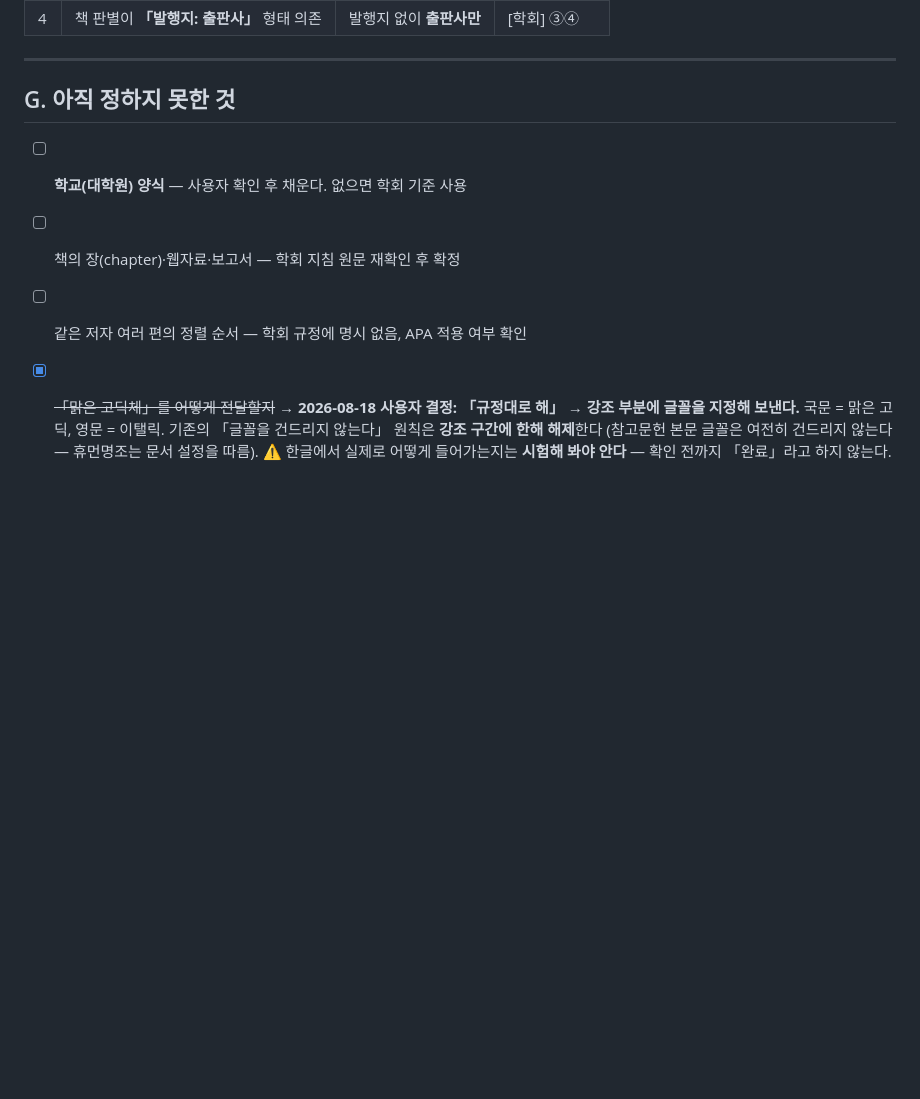
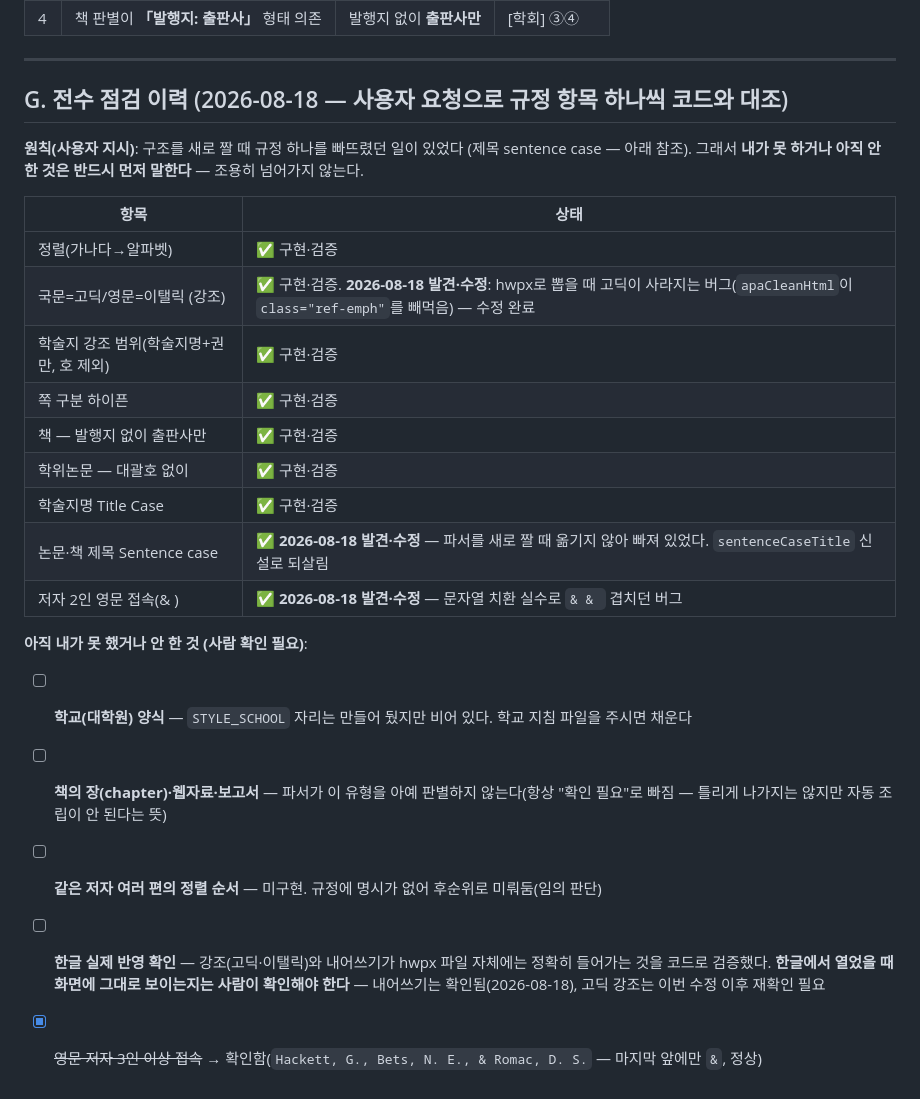
Before and after one commit to aninsong77-dotcom/research-notes, a Markdown page: docsPlan/참고문헌-파서/규정.md, the part around the change. Drawn GitHub-style; blank space fills up the shorter version.

Commit message:
규정.md 전수 점검 결과 반영 + 3인 이상 저자 접속 확인
Co-Authored-By: Claude Opus 5 <noreply@anthropic.com>

```diff
--- a/docsPlan/참고문헌-파서/규정.md
+++ b/docsPlan/참고문헌-파서/규정.md
@@ -138,13 +138,27 @@
 
 ---
 
-## G. 아직 정하지 못한 것
+## G. 전수 점검 이력 (2026-08-18 — 사용자 요청으로 규정 항목 하나씩 코드와 대조)
 
-- [ ] **학교(대학원) 양식** — 사용자 확인 후 채운다. 없으면 학회 기준 사용
-- [ ] 책의 장(chapter)·웹자료·보고서 — 학회 지침 원문 재확인 후 확정
-- [ ] 같은 저자 여러 편의 정렬 순서 — 학회 규정에 명시 없음, APA 적용 여부 확인
-- [x] ~~「맑은 고딕체」를 어떻게 전달할지~~ → **2026-08-18 사용자 결정: 「규정대로 해」**
-      → **강조 부분에 글꼴을 지정해 보낸다.** 국문 = 맑은 고딕, 영문 = 이탤릭.
-      기존의 「글꼴을 건드리지 않는다」 원칙은 **강조 구간에 한해 해제**한다
-      (참고문헌 본문 글꼴은 여전히 건드리지 않는다 — 휴먼명조는 문서 설정을 따름).
-      ⚠️ 한글에서 실제로 어떻게 들어가는지는 **시험해 봐야 안다** — 확인 전까지 「완료」라고 하지 않는다.
+**원칙(사용자 지시)**: 구조를 새로 짤 때 규정 하나를 빠뜨렸던 일이 있었다
+(제목 sentence case — 아래 참조). 그래서 **내가 못 하거나 아직 안 한 것은
+반드시 먼저 말한다** — 조용히 넘어가지 않는다.
+
+| 항목 | 상태 |
+|---|---|
+| 정렬(가나다→알파벳) | ✅ 구현·검증 |
+| 국문=고딕/영문=이탤릭 (강조) | ✅ 구현·검증. **2026-08-18 발견·수정**: hwpx로 뽑을 때 고딕이 사라지는 버그(`apaCleanHtml`이 `class="ref-emph"`를 빼먹음) — 수정 완료 |
+| 학술지 강조 범위(학술지명+권만, 호 제외) | ✅ 구현·검증 |
+| 쪽 구분 하이픈 | ✅ 구현·검증 |
+| 책 — 발행지 없이 출판사만 | ✅ 구현·검증 |
+| 학위논문 — 대괄호 없이 | ✅ 구현·검증 |
+| 학술지명 Title Case | ✅ 구현·검증 |
+| 논문·책 제목 Sentence case | ✅ **2026-08-18 발견·수정** — 파서를 새로 짤 때 옮기지 않아 빠져 있었다. `sentenceCaseTitle` 신설로 되살림 |
+| 저자 2인 영문 접속(& ) | ✅ **2026-08-18 발견·수정** — 문자열 치환 실수로 `& & ` 겹치던 버그 |
+
+**아직 내가 못 했거나 안 한 것 (사람 확인 필요)**:
+- [ ] **학교(대학원) 양식** — `STYLE_SCHOOL` 자리는 만들어 뒀지만 비어 있다. 학교 지침 파일을 주시면 채운다
+- [ ] **책의 장(chapter)·웹자료·보고서** — 파서가 이 유형을 아예 판별하지 않는다(항상 "확인 필요"로 빠짐 — 틀리게 나가지는 않지만 자동 조립이 안 된다는 뜻)
+- [ ] **같은 저자 여러 편의 정렬 순서** — 미구현. 규정에 명시가 없어 후순위로 미뤄둠(임의 판단)
+- [ ] **한글 실제 반영 확인** — 강조(고딕·이탤릭)와 내어쓰기가 hwpx 파일 자체에는 정확히 들어가는 것을 코드로 검증했다. **한글에서 열었을 때 화면에 그대로 보이는지는 사람이 확인해야 한다** — 내어쓰기는 확인됨(2026-08-18), 고딕 강조는 이번 수정 이후 재확인 필요
+- [x] ~~영문 저자 3인 이상 접속~~ → 확인함(`Hackett, G., Bets, N. E., & Romac, D. S.` — 마지막 앞에만 `&`, 정상)
```
